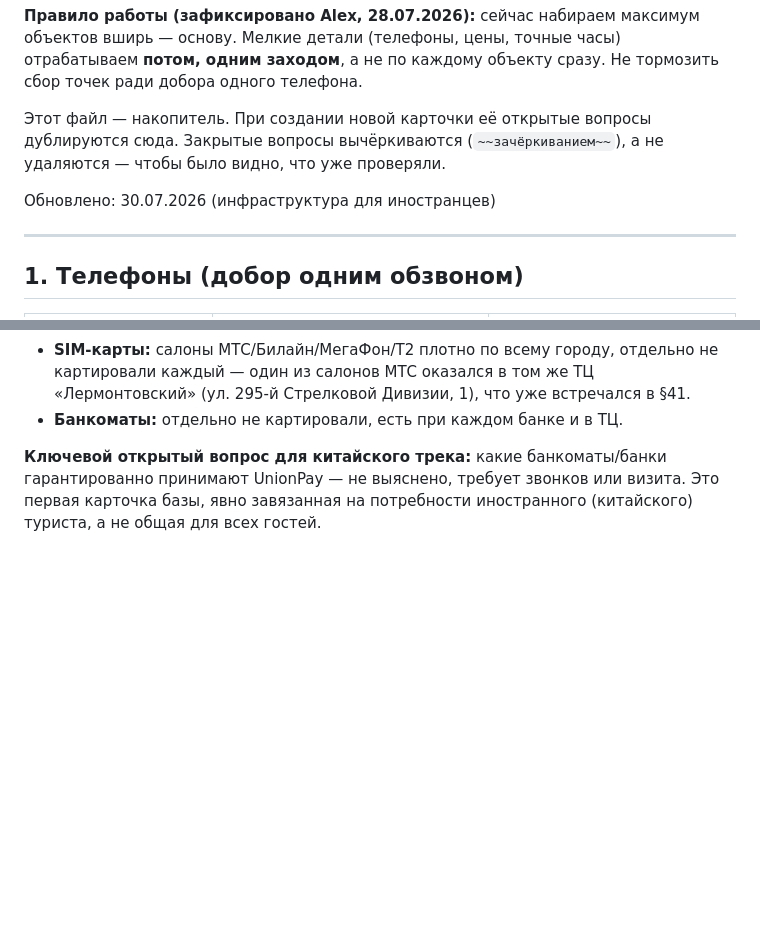
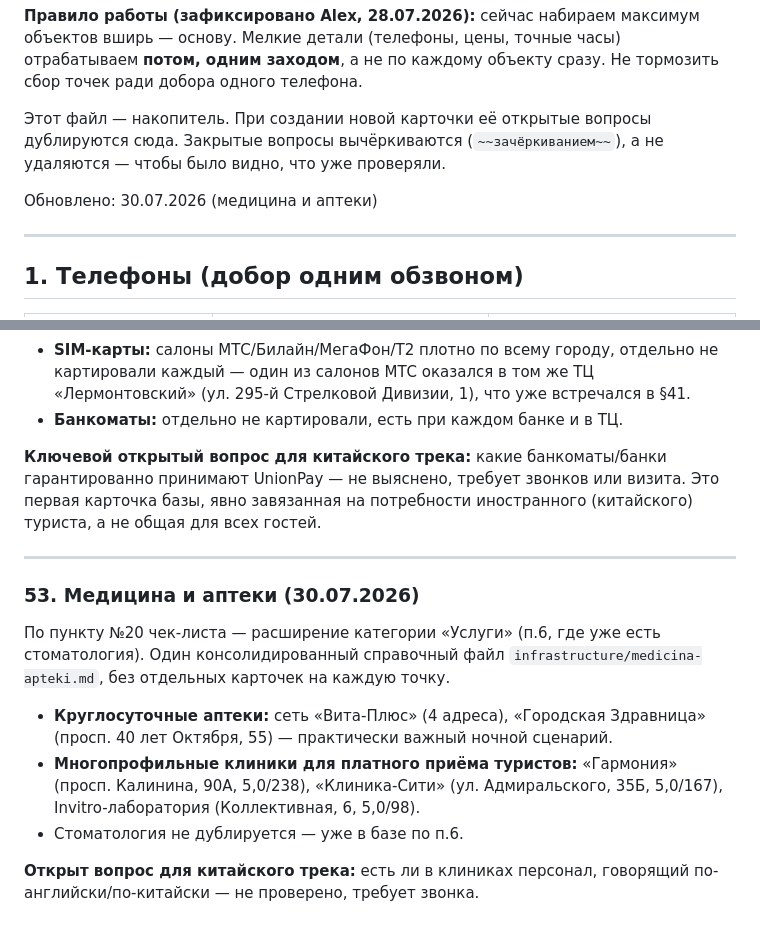
Before and after one commit to alexthebeijinger-cmd/kmv_guide, a Markdown page: knowledge/OPEN-QUESTIONS.md, 2 parts joined by grey strips. Drawn GitHub-style; blank space fills up the shorter version.

Commit message:
Медицина и аптеки: справочная карточка (круглосуточные аптеки + клиники) — пункт 20 чек-листа

```diff
--- a/knowledge/OPEN-QUESTIONS.md
+++ b/knowledge/OPEN-QUESTIONS.md
@@ -6,7 +6,7 @@
 
 Этот файл — накопитель. При создании новой карточки её открытые вопросы дублируются сюда. Закрытые вопросы вычёркиваются (`~~зачёркиванием~~`), а не удаляются — чтобы было видно, что уже проверяли.
 
-Обновлено: 30.07.2026 (инфраструктура для иностранцев)
+Обновлено: 30.07.2026 (медицина и аптеки)
 
 ---
 
@@ -893,3 +893,15 @@ Alex подтвердил: «Мистер Слойкин» — это розни
 - **Банкоматы:** отдельно не картировали, есть при каждом банке и в ТЦ.
 
 **Ключевой открытый вопрос для китайского трека:** какие банкоматы/банки гарантированно принимают UnionPay — не выяснено, требует звонков или визита. Это первая карточка базы, явно завязанная на потребности иностранного (китайского) туриста, а не общая для всех гостей.
+
+---
+
+### 53. Медицина и аптеки (30.07.2026)
+
+По пункту №20 чек-листа — расширение категории «Услуги» (п.6, где уже есть стоматология). Один консолидированный справочный файл `infrastructure/medicina-apteki.md`, без отдельных карточек на каждую точку.
+
+- **Круглосуточные аптеки:** сеть «Вита-Плюс» (4 адреса), «Городская Здравница» (просп. 40 лет Октября, 55) — практически важный ночной сценарий.
+- **Многопрофильные клиники для платного приёма туристов:** «Гармония» (просп. Калинина, 90А, 5,0/238), «Клиника-Сити» (ул. Адмиральского, 35Б, 5,0/167), Invitro-лаборатория (Коллективная, 6, 5,0/98).
+- Стоматология не дублируется — уже в базе по п.6.
+
+**Открыт вопрос для китайского трека:** есть ли в клиниках персонал, говорящий по-английски/по-китайски — не проверено, требует звонка.
```
Also changed, not shown: knowledge/CHECKLIST-24.md (+2 -1 lines), knowledge/infrastructure/medicina-apteki.md (added, +51 -0 lines).
